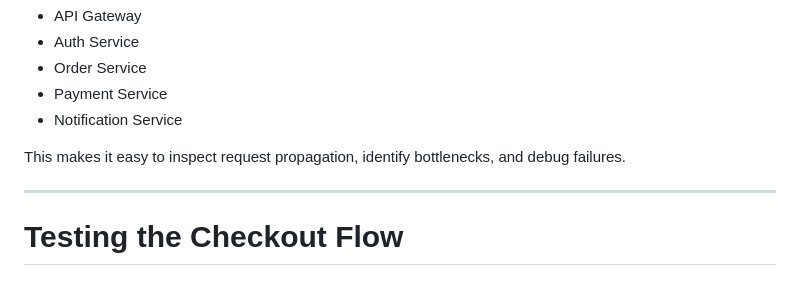
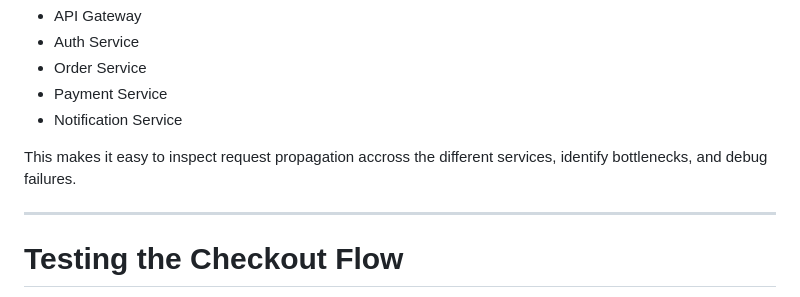
Before and after one commit to Divyansh745Garg/distributed-commerce, a Markdown page: README.md, the part around one of its changes. GitHub-like rendering.

```diff
--- a/README.md
+++ b/README.md
@@ -214,7 +222,7 @@ Each request generates a distributed trace that visualizes latency and execution
 - Payment Service
 - Notification Service
 
-This makes it easy to inspect request propagation, identify bottlenecks, and debug failures.
+This makes it easy to inspect request propagation accross the different services, identify bottlenecks, and debug failures.
 
 ---
 
```
Also changed, not shown: other parts of README.md (+8 -0 lines), image/Grafana1.png (added), image/Prometheus.png (added).
